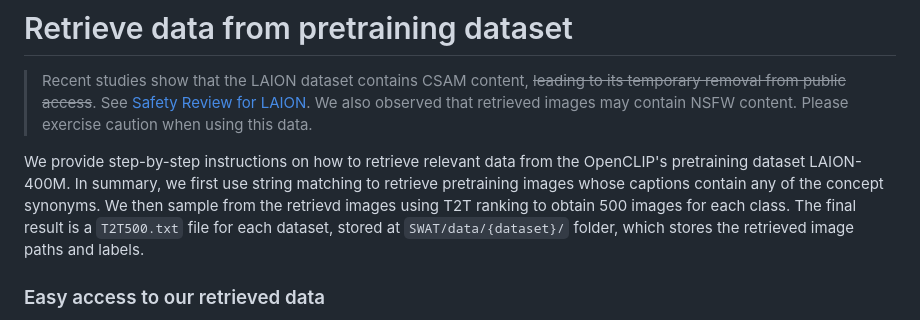
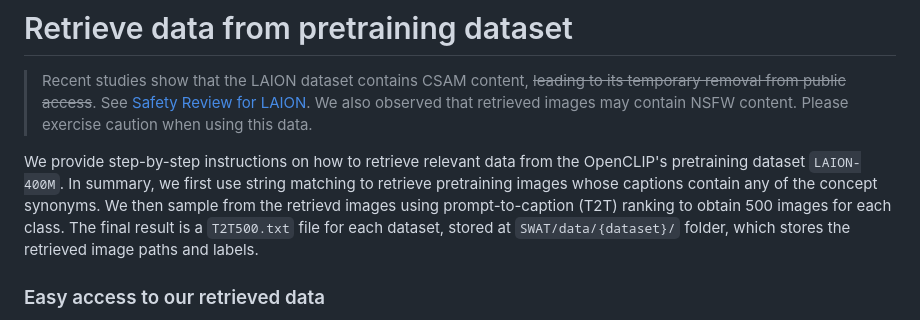
Before and after one commit to tian1327/SWAT, a Markdown page: retrieval/RETRIEVAL.md, the part around one of its changes. Rendered like a GitHub page.

```diff
--- a/retrieval/RETRIEVAL.md
+++ b/retrieval/RETRIEVAL.md
@@ -2,6 +2,6 @@
 
 > Recent studies show that the LAION dataset contains CSAM content, ~~leading to its temporary removal from public access~~. See [Safety Review for LAION](https://laion.ai/notes/laion-maintenance/). We also observed that retrieved images may contain NSFW content. Please exercise caution when using this data.
 
-We provide step-by-step instructions on how to retrieve relevant data from the OpenCLIP's pretraining dataset LAION-400M. In summary, we first use string matching to retrieve pretraining images whose captions contain any of the concept synonyms. We then sample from the retrievd images using T2T ranking to obtain 500 images for each class. The final result is a `T2T500.txt` file for each dataset, stored at `SWAT/data/{dataset}/` folder, which stores the retrieved image paths and labels.
+We provide step-by-step instructions on how to retrieve relevant data from the OpenCLIP's pretraining dataset `LAION-400M`. In summary, we first use string matching to retrieve pretraining images whose captions contain any of the concept synonyms. We then sample from the retrievd images using prompt-to-caption (T2T) ranking to obtain 500 images for each class. The final result is a `T2T500.txt` file for each dataset, stored at `SWAT/data/{dataset}/` folder, which stores the retrieved image paths and labels.
 
 ### Easy access to our retrieved data
```
Also changed, not shown: other parts of retrieval/RETRIEVAL.md (+1 -1 lines), README.md (+0 -1 lines).
